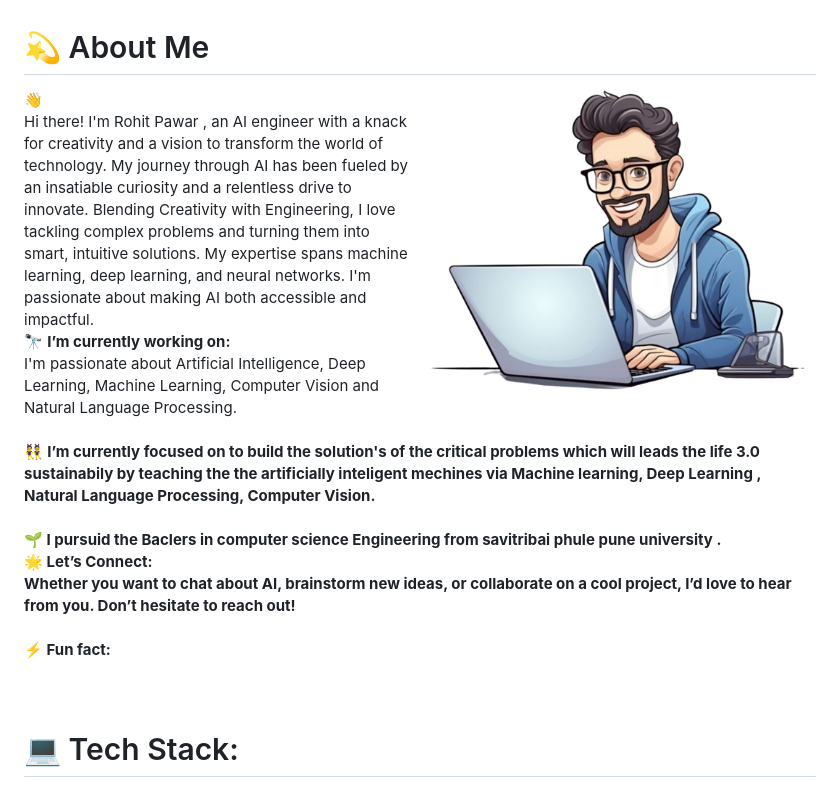
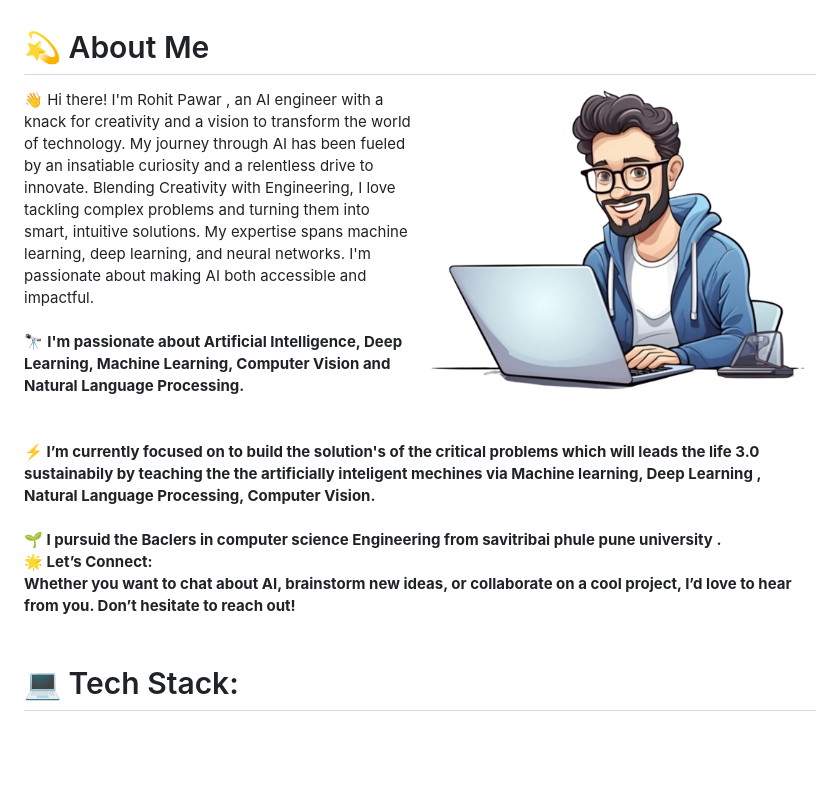
Before and after one commit to RohitPawar001/RohitPawar001, a Markdown page: README.md, the part around the change. Drawn GitHub-style; blank space fills up the shorter version.

```diff
--- a/README.md
+++ b/README.md
@@ -1,8 +1,8 @@
 
 # 💫 About Me
 <img align="right" alt="Coding" width="400" src="https://github.com/RohitPawar001/RohitPawar001/blob/main/bg.png?raw=true"/>
-👋<br>Hi there! I'm Rohit Pawar , an AI engineer with a knack for creativity and a vision to transform the world of technology. My journey through AI has been fueled by an insatiable curiosity and a relentless drive to innovate. Blending Creativity with Engineering, I love tackling complex problems and turning them into smart, intuitive solutions. My expertise spans machine learning, deep learning, and neural networks. I'm passionate about making AI both accessible and impactful. <br>
-🔭 <b>I’m currently working on:</b>  <br>   I'm passionate about Artificial Intelligence, Deep Learning, Machine Learning, Computer Vision and Natural Language Processing. <br><br> 👯  <b>I’m currently focused on to build the solution's of the critical problems which will leads the life 3.0 sustainabily by teaching the the artificially inteligent mechines via Machine learning, Deep Learning , Natural Language Processing, Computer Vision. <br> <br>🌱 <b>I pursuid the Baclers in computer science Engineering from savitribai phule pune university .</b>  <br> 🌟 <b>Let’s Connect:</b>  <br>   Whether you want to chat about AI, brainstorm new ideas, or collaborate on a cool project, I’d love to hear from you. Don’t hesitate to reach out! <br> <br> ⚡ <b>Fun fact:<b/>  <br>
+👋 Hi there! I'm Rohit Pawar , an AI engineer with a knack for creativity and a vision to transform the world of technology. My journey through AI has been fueled by an insatiable curiosity and a relentless drive to innovate. Blending Creativity with Engineering, I love tackling complex problems and turning them into smart, intuitive solutions. My expertise spans machine learning, deep learning, and neural networks. I'm passionate about making AI both accessible and impactful. <br><br>
+🔭 <b>I'm passionate about Artificial Intelligence, Deep Learning, Machine Learning, Computer Vision and Natural Language Processing. <br><br> <br>⚡  <b>I’m currently focused on to build the solution's of the critical problems which will leads the life 3.0 sustainabily by teaching the the artificially inteligent mechines via Machine learning, Deep Learning , Natural Language Processing, Computer Vision. <br> <br>🌱 <b>I pursuid the Baclers in computer science Engineering from savitribai phule pune university .</b>  <br> 🌟 <b>Let’s Connect:</b>  <br>   Whether you want to chat about AI, brainstorm new ideas, or collaborate on a cool project, I’d love to hear from you. Don’t hesitate to reach out!
 
   <br>
   <br>
```
